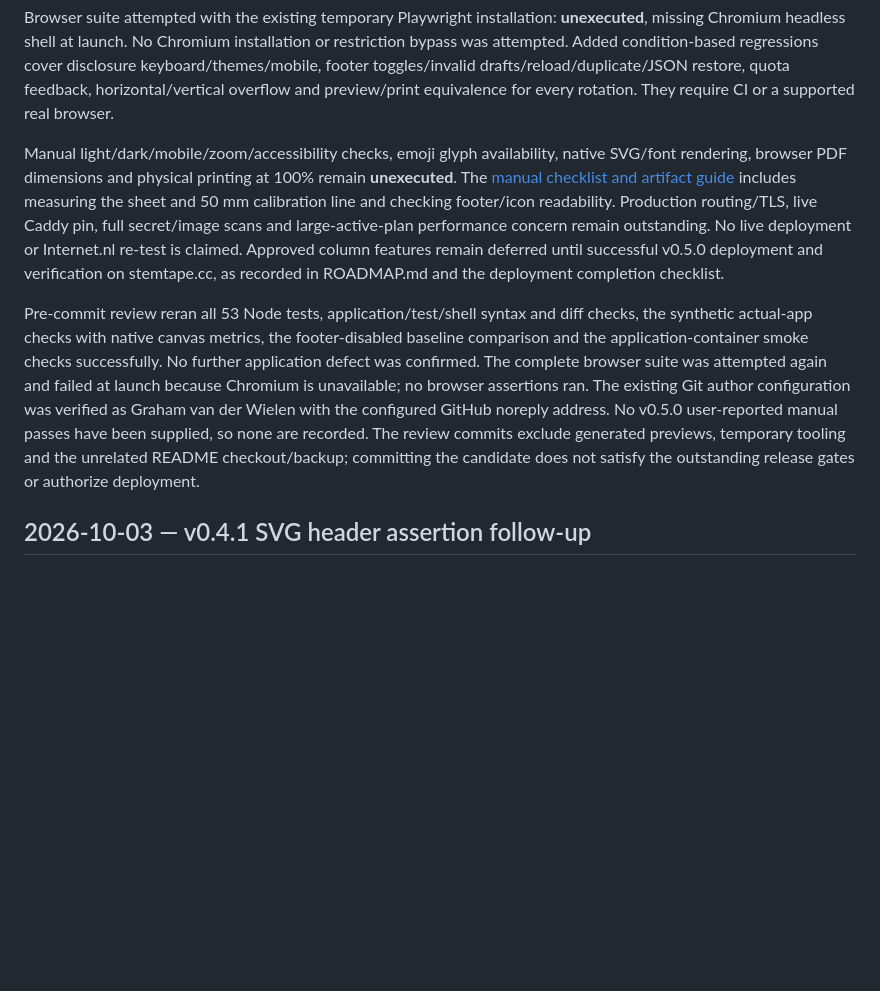
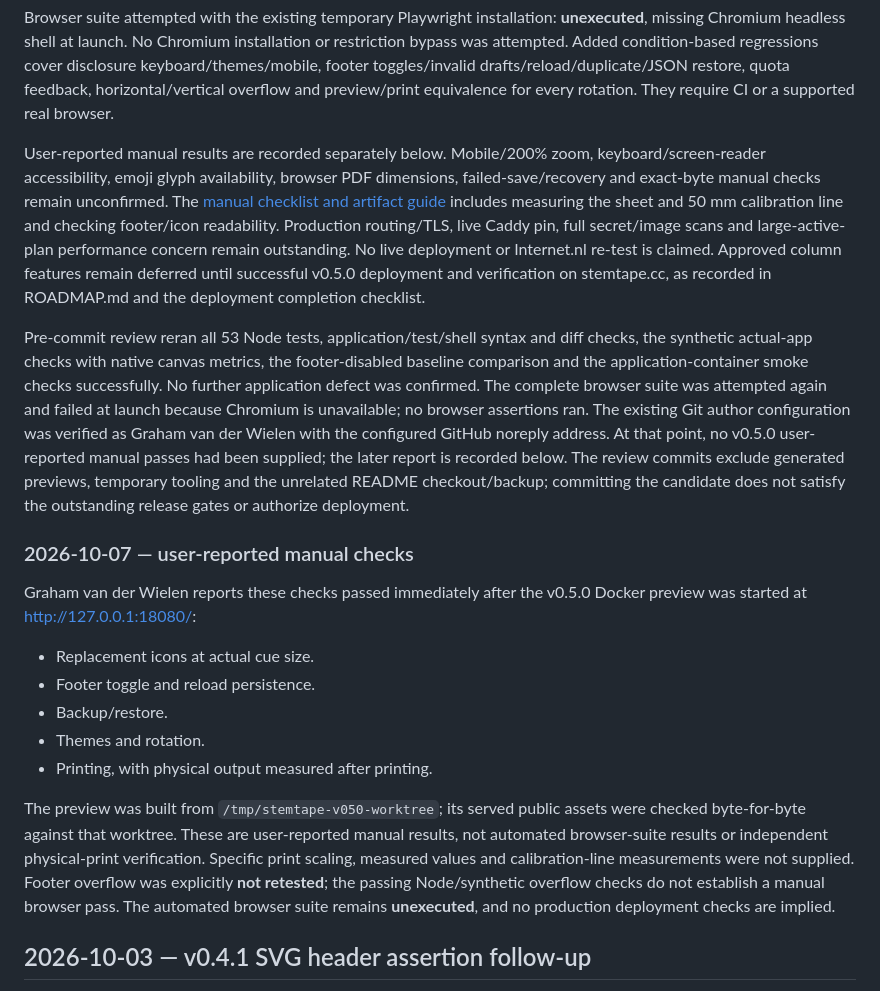
Before and after one commit to grayum/StemTape, a Markdown page: docs/VALIDATION.md, the part around the change. Rendered like a GitHub page; blank space fills up the shorter version.

Commit message:
Record user-reported v0.5.0 manual validation

```diff
--- a/docs/VALIDATION.md
+++ b/docs/VALIDATION.md
@@ -16,9 +16,21 @@ Executed checks:
 
 Browser suite attempted with the existing temporary Playwright installation: **unexecuted**, missing Chromium headless shell at launch. No Chromium installation or restriction bypass was attempted. Added condition-based regressions cover disclosure keyboard/themes/mobile, footer toggles/invalid drafts/reload/duplicate/JSON restore, quota feedback, horizontal/vertical overflow and preview/print equivalence for every rotation. They require CI or a supported real browser.
 
-Manual light/dark/mobile/zoom/accessibility checks, emoji glyph availability, native SVG/font rendering, browser PDF dimensions and physical printing at 100% remain **unexecuted**. The [manual checklist and artifact guide](REVIEW-v0.5.0.md) includes measuring the sheet and 50 mm calibration line and checking footer/icon readability. Production routing/TLS, live Caddy pin, full secret/image scans and large-active-plan performance concern remain outstanding. No live deployment or Internet.nl re-test is claimed. Approved column features remain deferred until successful v0.5.0 deployment and verification on stemtape.cc, as recorded in ROADMAP.md and the deployment completion checklist.
+User-reported manual results are recorded separately below. Mobile/200% zoom, keyboard/screen-reader accessibility, emoji glyph availability, browser PDF dimensions, failed-save/recovery and exact-byte manual checks remain unconfirmed. The [manual checklist and artifact guide](REVIEW-v0.5.0.md) includes measuring the sheet and 50 mm calibration line and checking footer/icon readability. Production routing/TLS, live Caddy pin, full secret/image scans and large-active-plan performance concern remain outstanding. No live deployment or Internet.nl re-test is claimed. Approved column features remain deferred until successful v0.5.0 deployment and verification on stemtape.cc, as recorded in ROADMAP.md and the deployment completion checklist.
 
-Pre-commit review reran all 53 Node tests, application/test/shell syntax and diff checks, the synthetic actual-app checks with native canvas metrics, the footer-disabled baseline comparison and the application-container smoke checks successfully. No further application defect was confirmed. The complete browser suite was attempted again and failed at launch because Chromium is unavailable; no browser assertions ran. The existing Git author configuration was verified as Graham van der Wielen with the configured GitHub noreply address. No v0.5.0 user-reported manual passes have been supplied, so none are recorded. The review commits exclude generated previews, temporary tooling and the unrelated README checkout/backup; committing the candidate does not satisfy the outstanding release gates or authorize deployment.
+Pre-commit review reran all 53 Node tests, application/test/shell syntax and diff checks, the synthetic actual-app checks with native canvas metrics, the footer-disabled baseline comparison and the application-container smoke checks successfully. No further application defect was confirmed. The complete browser suite was attempted again and failed at launch because Chromium is unavailable; no browser assertions ran. The existing Git author configuration was verified as Graham van der Wielen with the configured GitHub noreply address. At that point, no v0.5.0 user-reported manual passes had been supplied; the later report is recorded below. The review commits exclude generated previews, temporary tooling and the unrelated README checkout/backup; committing the candidate does not satisfy the outstanding release gates or authorize deployment.
+
+### 2026-10-07 — user-reported manual checks
+
+Graham van der Wielen reports these checks passed immediately after the v0.5.0 Docker preview was started at http://127.0.0.1:18080/:
+
+- Replacement icons at actual cue size.
+- Footer toggle and reload persistence.
+- Backup/restore.
+- Themes and rotation.
+- Printing, with physical output measured after printing.
+
+The preview was built from `/tmp/stemtape-v050-worktree`; its served public assets were checked byte-for-byte against that worktree. These are user-reported manual results, not automated browser-suite results or independent physical-print verification. Specific print scaling, measured values and calibration-line measurements were not supplied. Footer overflow was explicitly **not retested**; the passing Node/synthetic overflow checks do not establish a manual browser pass. The automated browser suite remains **unexecuted**, and no production deployment checks are implied.
 
 ## 2026-10-03 — v0.4.1 SVG header assertion follow-up
 
```
